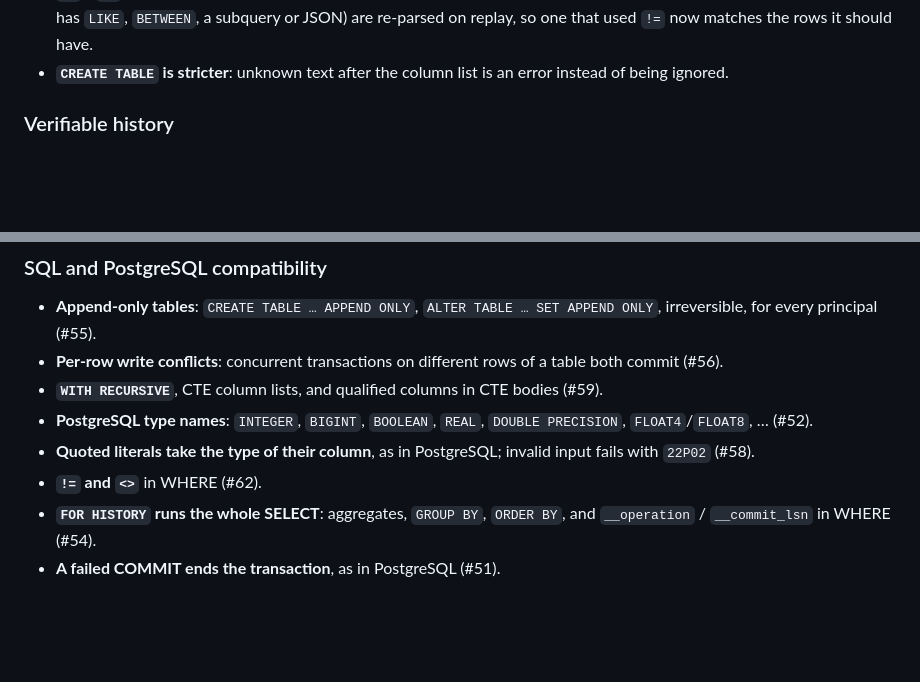
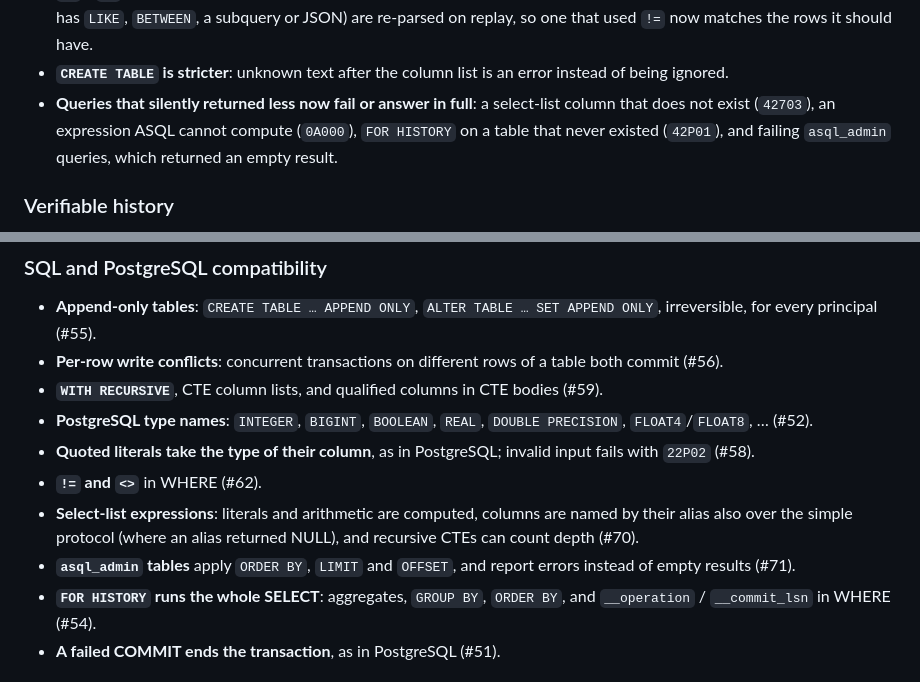
Before and after one commit to correodabid/asql, a Markdown page: CHANGELOG.md, 2 parts joined by grey strips. GitHub-like rendering; blank space fills up the shorter version.

Commit message:
docs: add #70 and #71 to the v0.1.0 changelog
Co-Authored-By: Claude Opus 5.5 <noreply@anthropic.com>

```diff
--- a/CHANGELOG.md
+++ b/CHANGELOG.md
@@ -29,6 +29,10 @@ Read these before pointing v0.1.0 at a data directory written by an earlier buil
   re-parsed on replay, so one that used `!=` now matches the rows it should have.
 - **`CREATE TABLE` is stricter**: unknown text after the column list is an error
   instead of being ignored.
+- **Queries that silently returned less now fail or answer in full**: a select-list
+  column that does not exist (`42703`), an expression ASQL cannot compute (`0A000`),
+  `FOR HISTORY` on a table that never existed (`42P01`), and failing `asql_admin`
+  queries, which returned an empty result.
 
 ### Verifiable history
 
@@ -58,6 +62,11 @@ Read these before pointing v0.1.0 at a data directory written by an earlier buil
 - **Quoted literals take the type of their column**, as in PostgreSQL; invalid input
   fails with `22P02` (#58).
 - **`!=` and `<>`** in WHERE (#62).
+- **Select-list expressions**: literals and arithmetic are computed, columns are named
+  by their alias also over the simple protocol (where an alias returned NULL), and
+  recursive CTEs can count depth (#70).
+- **`asql_admin` tables** apply `ORDER BY`, `LIMIT` and `OFFSET`, and report errors
+  instead of empty results (#71).
 - **`FOR HISTORY` runs the whole SELECT**: aggregates, `GROUP BY`, `ORDER BY`, and
   `__operation` / `__commit_lsn` in WHERE (#54).
 - **A failed COMMIT ends the transaction**, as in PostgreSQL (#51).
```
